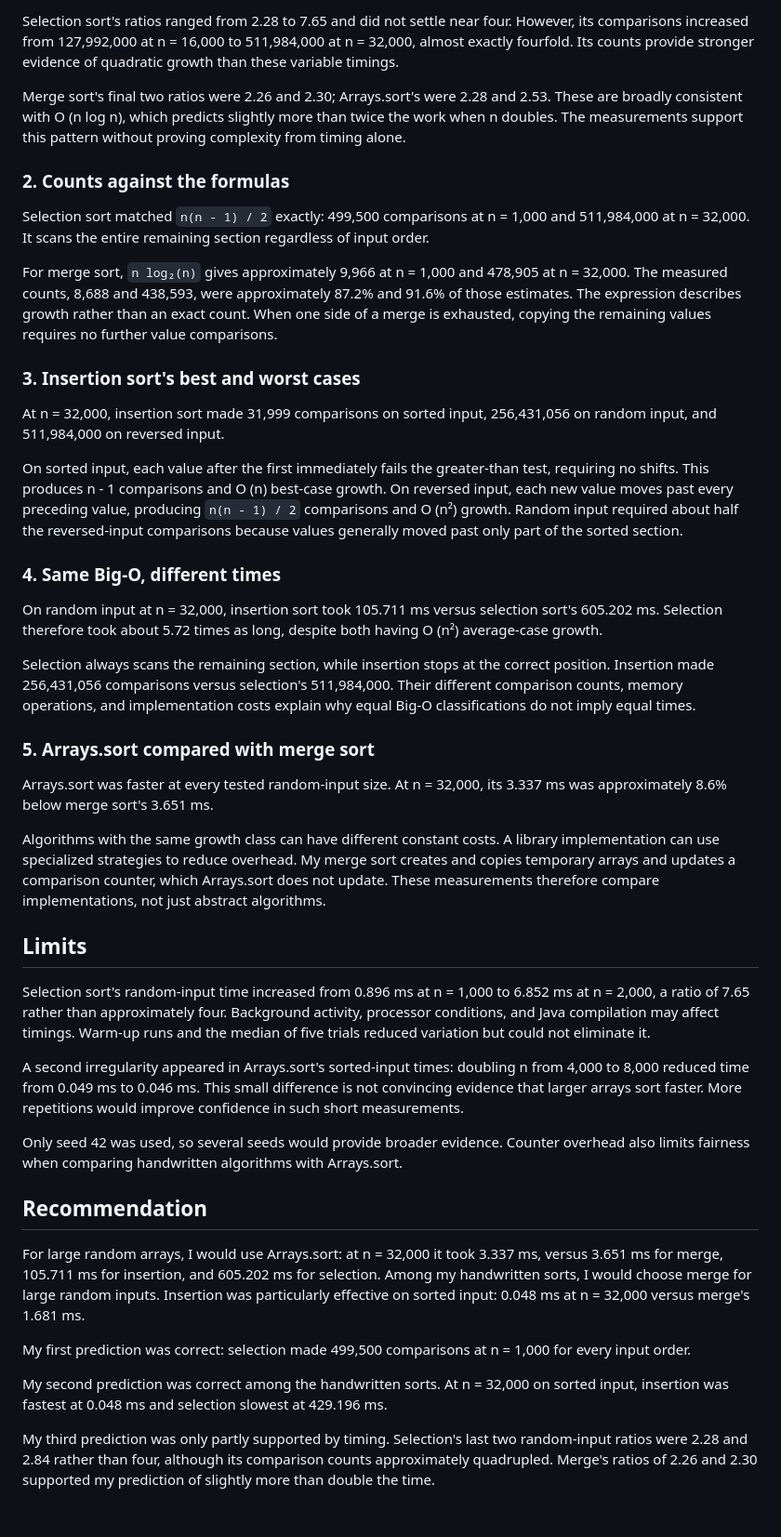
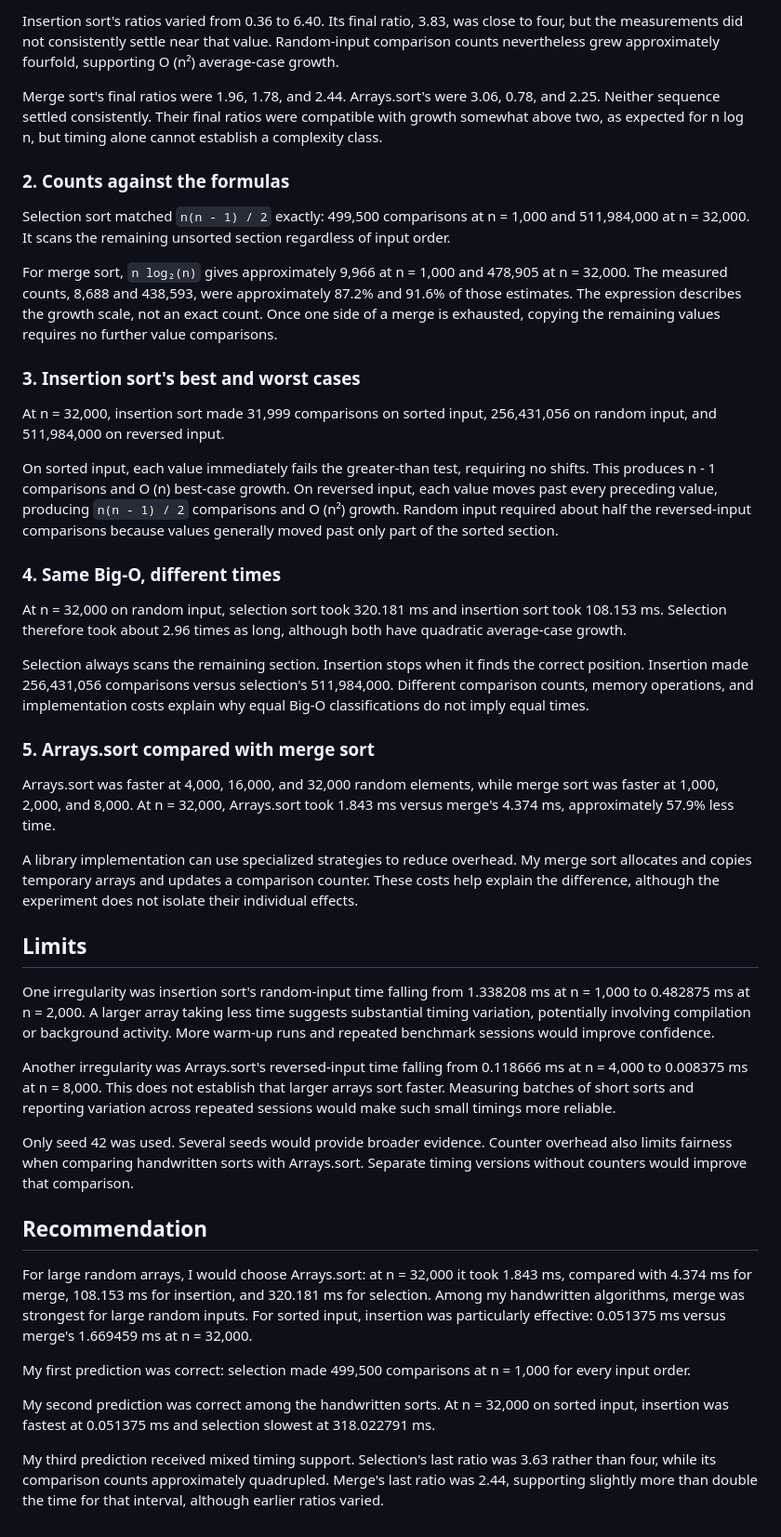
Before and after one commit to Zlf-09/ics4u, a Markdown page: a3-sorting/report.md, the part around one of its changes. Shown at 93% size. Rendered like a GitHub page.

```diff
--- a/a3-sorting/report.md
+++ b/a3-sorting/report.md
@@ -65,73 +64,74 @@ doubling n approximately quadruples the work.
 
-Selection sort's ratios ranged from 2.28 to 7.65 and did not settle near four. However, its comparisons increased from
-127,992,000 at n = 16,000 to 511,984,000 at n = 32,000, almost exactly fourfold. Its counts provide stronger evidence of
-quadratic growth than these variable timings.
+Insertion sort's ratios varied from 0.36 to 6.40. Its final ratio, 3.83, was close to four, but the measurements did not
+consistently settle near that value. Random-input comparison counts nevertheless grew approximately fourfold, supporting
+O (n²) average-case growth.
 
-Merge sort's final two ratios were 2.26 and 2.30; Arrays.sort's were 2.28 and 2.53. These are broadly consistent with O
-(n log n), which predicts slightly more than twice the work when n doubles. The measurements support this pattern
-without proving complexity from timing alone.
+Merge sort's final ratios were 1.96, 1.78, and 2.44. Arrays.sort's were 3.06, 0.78, and 2.25. Neither sequence settled
+consistently. Their final ratios were compatible with growth somewhat above two, as expected for n log n, but timing
+alone cannot establish a complexity class.
 
 ### 2. Counts against the formulas
 
 Selection sort matched `n(n - 1) / 2` exactly: 499,500 comparisons at n = 1,000 and 511,984,000 at n = 32,000. It scans
-the entire remaining section regardless of input order.
+the remaining unsorted section regardless of input order.
 
 For merge sort, `n log₂(n)` gives approximately 9,966 at n = 1,000 and 478,905 at n = 32,000. The measured counts, 8,688
-and 438,593, were approximately 87.2% and 91.6% of those estimates. The expression describes growth rather than an exact
-count. When one side of a merge is exhausted, copying the remaining values requires no further value comparisons.
+and 438,593, were approximately 87.2% and 91.6% of those estimates. The expression describes the growth scale, not an
+exact count. Once one side of a merge is exhausted, copying the remaining values requires no further value comparisons.
 
 ### 3. Insertion sort's best and worst cases
 
 At n = 32,000, insertion sort made 31,999 comparisons on sorted input, 256,431,056 on random input, and 511,984,000 on
 reversed input.
 
-On sorted input, each value after the first immediately fails the greater-than test, requiring no shifts. This produces
-n - 1 comparisons and O (n) best-case growth. On reversed input, each new value moves past every preceding value,
-producing `n(n - 1) / 2` comparisons and O (n²) growth. Random input required about half the reversed-input comparisons
-because values generally moved past only part of the sorted section.
+On sorted input, each value immediately fails the greater-than test, requiring no shifts. This produces n - 1
+comparisons and O (n) best-case growth. On reversed input, each value moves past every preceding value, producing
+`n(n - 1) / 2` comparisons and O (n²) growth. Random input required about half the reversed-input comparisons because
+values generally moved past only part of the sorted section.
 
 ### 4. Same Big-O, different times
 
-On random input at n = 32,000, insertion sort took 105.711 ms versus selection sort's 605.202 ms. Selection therefore
-took about 5.72 times as long, despite both having O (n²) average-case growth.
+At n = 32,000 on random input, selection sort took 320.181 ms and insertion sort took 108.153 ms. Selection therefore
+took about 2.96 times as long, although both have quadratic average-case growth.
 
-Selection always scans the remaining section, while insertion stops at the correct position. Insertion made 256,431,056
-comparisons versus selection's 511,984,000. Their different comparison counts, memory operations, and implementation
-costs explain why equal Big-O classifications do not imply equal times.
+Selection always scans the remaining section. Insertion stops when it finds the correct position. Insertion made
+256,431,056 comparisons versus selection's 511,984,000. Different comparison counts, memory operations, and
+implementation costs explain why equal Big-O classifications do not imply equal times.
 
 ### 5. Arrays.sort compared with merge sort
 
-Arrays.sort was faster at every tested random-input size. At n = 32,000, its 3.337 ms was approximately 8.6% below merge
-sort's 3.651 ms.
+Arrays.sort was faster at 4,000, 16,000, and 32,000 random elements, while merge sort was faster at 1,000, 2,000, and
+8,000. At n = 32,000, Arrays.sort took 1.843 ms versus merge's 4.374 ms, approximately 57.9% less time.
 
-Algorithms with the same growth class can have different constant costs. A library implementation can use specialized
-strategies to reduce overhead. My merge sort creates and copies temporary arrays and updates a comparison counter, which
-Arrays.sort does not update. These measurements therefore compare implementations, not just abstract algorithms.
+A library implementation can use specialized strategies to reduce overhead. My merge sort allocates and copies temporary
+arrays and updates a comparison counter. These costs help explain the difference, although the experiment does not
+isolate their individual effects.
 
 ## Limits
 
-Selection sort's random-input time increased from 0.896 ms at n = 1,000 to 6.852 ms at n = 2,000, a ratio of 7.65 rather
-than approximately four. Background activity, processor conditions, and Java compilation may affect timings. Warm-up
-runs and the median of five trials reduced variation but could not eliminate it.
+One irregularity was insertion sort's random-input time falling from 1.338208 ms at n = 1,000 to 0.482875 ms at n =
+2,000. A larger array taking less time suggests substantial timing variation, potentially involving compilation or
+background activity. More warm-up runs and repeated benchmark sessions would improve confidence.
 
-A second irregularity appeared in Arrays.sort's sorted-input times: doubling n from 4,000 to 8,000 reduced time from
-0.049 ms to 0.046 ms. This small difference is not convincing evidence that larger arrays sort faster. More repetitions
-would improve confidence in such short measurements.
+Another irregularity was Arrays.sort's reversed-input time falling from 0.118666 ms at n = 4,000 to 0.008375 ms at n =
+8,000. This does not establish that larger arrays sort faster. Measuring batches of short sorts and reporting variation
+across repeated sessions would make such small timings more reliable.
 
-Only seed 42 was used, so several seeds would provide broader evidence. Counter overhead also limits fairness when
-comparing handwritten algorithms with Arrays.sort.
+Only seed 42 was used. Several seeds would provide broader evidence. Counter overhead also limits fairness when
+comparing handwritten sorts with Arrays.sort. Separate timing versions without counters would improve that comparison.
 
 ## Recommendation
 
-For large random arrays, I would use Arrays.sort: at n = 32,000 it took 3.337 ms, versus 3.651 ms for merge, 105.711 ms
-for insertion, and 605.202 ms for selection. Among my handwritten sorts, I would choose merge for large random inputs.
-Insertion was particularly effective on sorted input: 0.048 ms at n = 32,000 versus merge's 1.681 ms.
+For large random arrays, I would choose Arrays.sort: at n = 32,000 it took 1.843 ms, compared with 4.374 ms for merge,
+108.153 ms for insertion, and 320.181 ms for selection. Among my handwritten algorithms, merge was strongest for large
+random inputs. For sorted input, insertion was particularly effective: 0.051375 ms versus merge's 1.669459 ms at n =
+32,000.
 
 My first prediction was correct: selection made 499,500 comparisons at n = 1,000 for every input order.
 
 My second prediction was correct among the handwritten sorts. At n = 32,000 on sorted input, insertion was fastest at
-0.048 ms and selection slowest at 429.196 ms.
+0.051375 ms and selection slowest at 318.022791 ms.
 
-My third prediction was only partly supported by timing. Selection's last two random-input ratios were 2.28 and 2.84
-rather than four, although its comparison counts approximately quadrupled. Merge's ratios of 2.26 and 2.30 supported my
-prediction of slightly more than double the time.
+My third prediction received mixed timing support. Selection's last ratio was 3.63 rather than four, while its
+comparison counts approximately quadrupled. Merge's last ratio was 2.44, supporting slightly more than double the time
+for that interval, although earlier ratios varied.
```
Also changed, not shown: other parts of a3-sorting/report.md (+29 -30 lines), a3-sorting/chart.png.
